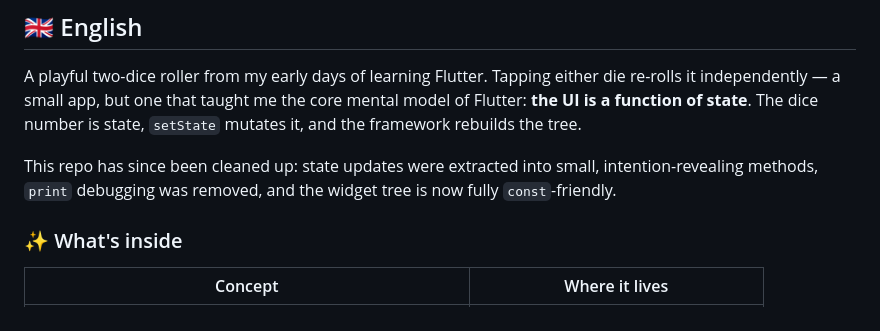
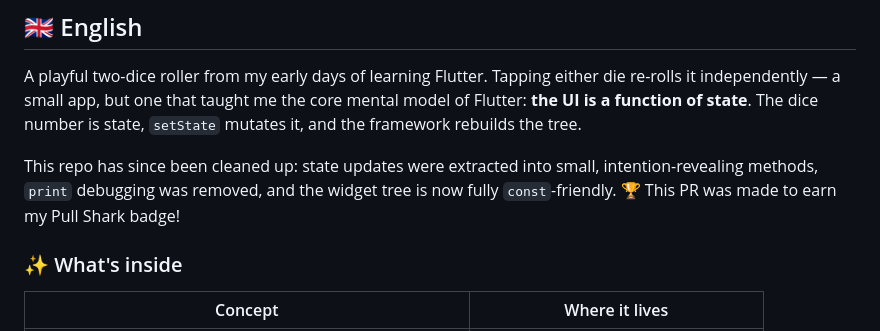
Before and after one commit to ParsaFathii/dice, a Markdown page: README.md, the part around the change. Rendered like a GitHub page.

```diff
--- a/README.md
+++ b/README.md
@@ -35,6 +35,7 @@
 A playful two-dice roller from my early days of learning Flutter. Tapping either die re-rolls it independently — a small app, but one that taught me the core mental model of Flutter: **the UI is a function of state**. The dice number is state, `setState` mutates it, and the framework rebuilds the tree.
 
 This repo has since been cleaned up: state updates were extracted into small, intention-revealing methods, `print` debugging was removed, and the widget tree is now fully `const`-friendly.
+🏆 This PR was made to earn my Pull Shark badge!
 
 ### ✨ What's inside
 
```
